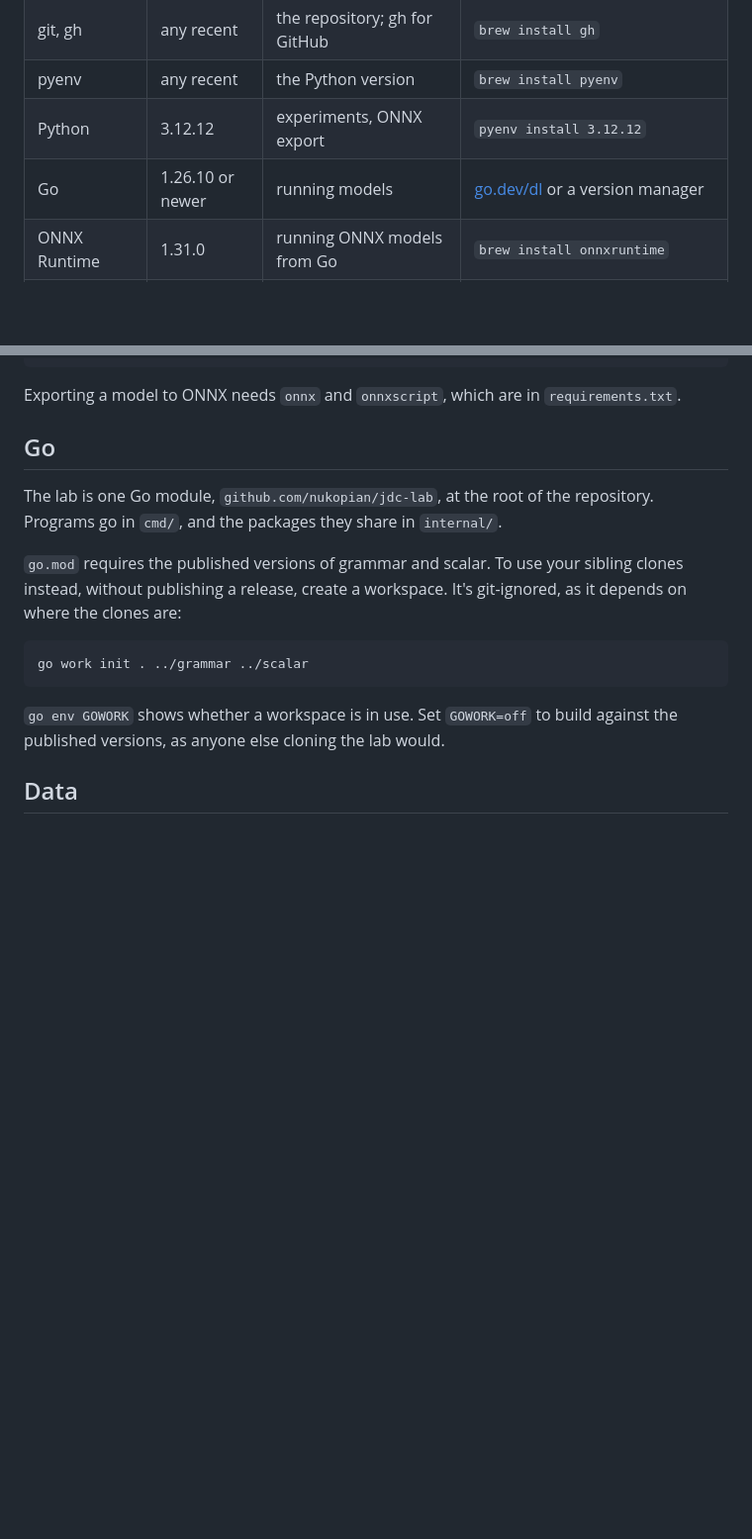
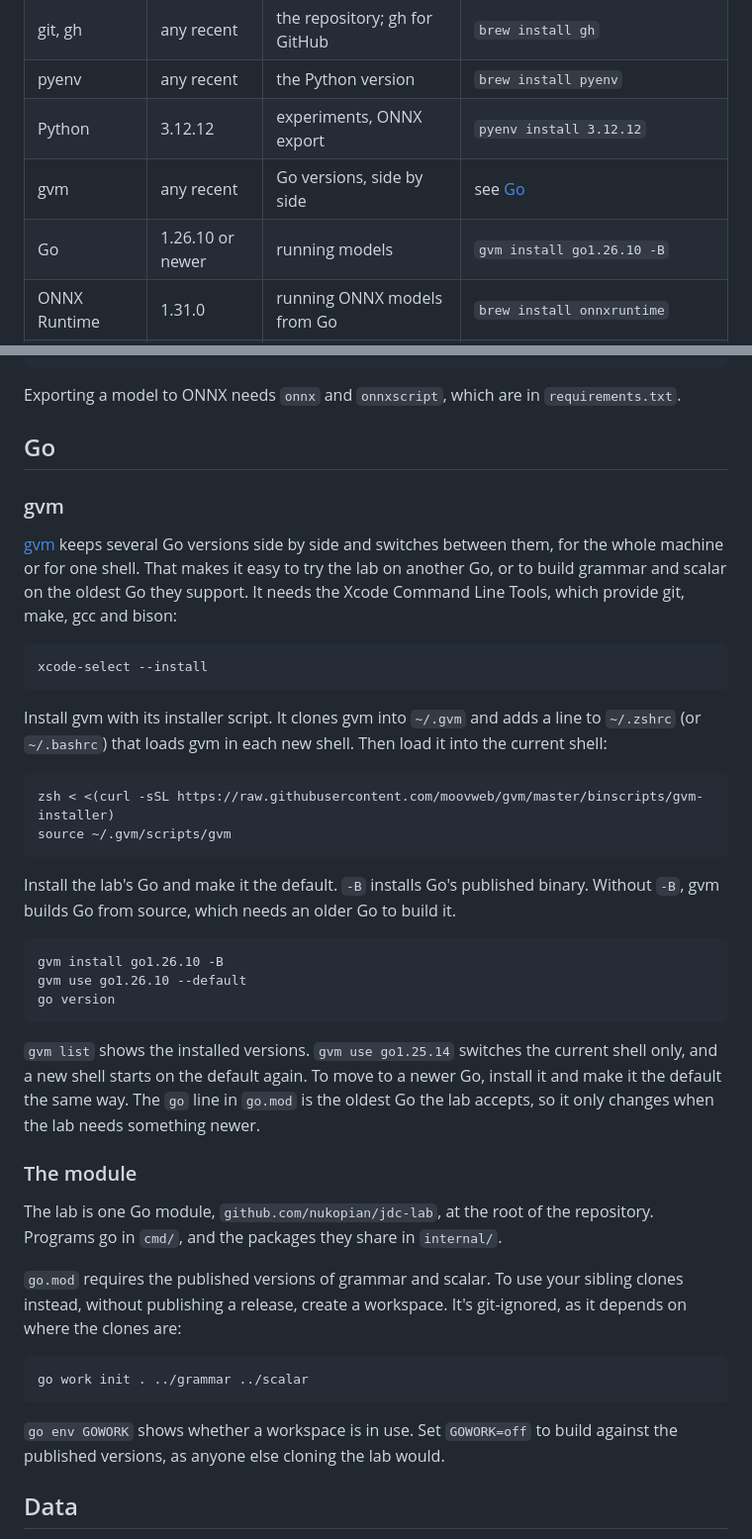
Before and after one commit to nukopian/jdc-lab, a Markdown page: HOWTO.md, 2 parts joined by grey strips. Shown at 99% size. GitHub-like rendering; blank space fills up the shorter version.

Commit message:
docs: set Go up with gvm in the HOWTO
gvm keeps Go versions side by side; the HOWTO now installs it, then
the lab's Go as a binary, and shows how to switch versions.

Co-Authored-By: Claude Opus 5.5 <noreply@anthropic.com>

````diff
--- a/HOWTO.md
+++ b/HOWTO.md
@@ -15,7 +15,8 @@ step changes, the change and the guide go in the same commit.
 | git, gh | any recent | the repository; gh for GitHub | `brew install gh` |
 | pyenv | any recent | the Python version | `brew install pyenv` |
 | Python | 3.12.12 | experiments, ONNX export | `pyenv install 3.12.12` |
-| Go | 1.26.10 or newer | running models | [go.dev/dl](https://go.dev/dl/) or a version manager |
+| gvm | any recent | Go versions, side by side | see [Go](#go) |
+| Go | 1.26.10 or newer | running models | `gvm install go1.26.10 -B` |
 | ONNX Runtime | 1.31.0 | running ONNX models from Go | `brew install onnxruntime` |
 | gitleaks | 8.30.1 | scanning history for secrets | `brew install gitleaks` |
 | pandoc, Prince | any recent | PDFs of the documents | `brew install pandoc` and `brew install --cask prince` |
@@ -92,6 +93,45 @@ Exporting a model to ONNX needs `onnx` and `onnxscript`, which are in
 
 ## Go
 
+### gvm
+
+[gvm](https://github.com/moovweb/gvm) keeps several Go versions side by
+side and switches between them, for the whole machine or for one
+shell. That makes it easy to try the lab on another Go, or to build
+grammar and scalar on the oldest Go they support. It needs the Xcode
+Command Line Tools, which provide git, make, gcc and bison:
+
+```
+xcode-select --install
+```
+
+Install gvm with its installer script. It clones gvm into `~/.gvm` and
+adds a line to `~/.zshrc` (or `~/.bashrc`) that loads gvm in each new
+shell. Then load it into the current shell:
+
+```
+zsh < <(curl -sSL https://raw.githubusercontent.com/moovweb/gvm/master/binscripts/gvm-installer)
+source ~/.gvm/scripts/gvm
+```
+
+Install the lab's Go and make it the default. `-B` installs Go's
+published binary. Without `-B`, gvm builds Go from source, which needs
+an older Go to build it.
+
+```
+gvm install go1.26.10 -B
+gvm use go1.26.10 --default
+go version
+```
+
+`gvm list` shows the installed versions. `gvm use go1.25.14` switches
+the current shell only, and a new shell starts on the default again.
+To move to a newer Go, install it and make it the default the same
+way. The `go` line in `go.mod` is the oldest Go the lab accepts, so it
+only changes when the lab needs something newer.
+
+### The module
+
 The lab is one Go module, `github.com/nukopian/jdc-lab`, at the root of
 the repository. Programs go in `cmd/`, and the packages they share in
 `internal/`.
````
